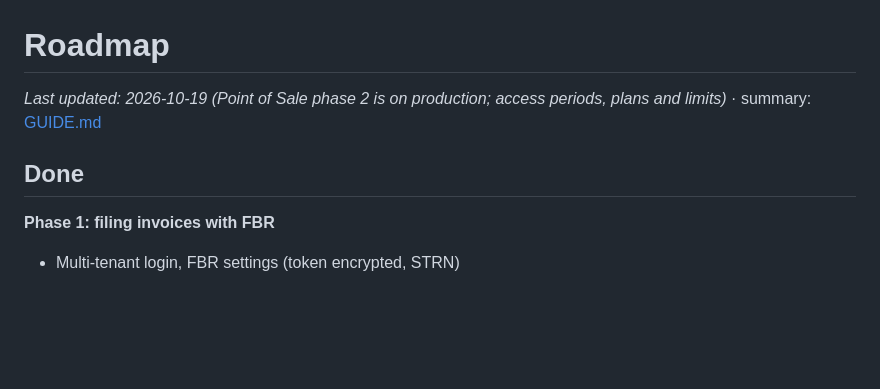
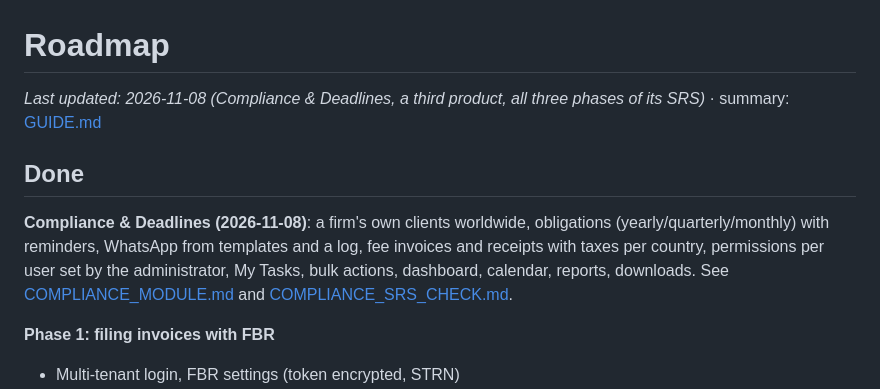
Before and after one commit to mohisn-bhatti/digital-invoicing, a Markdown page: docs/ROADMAP.md, the part around the change. Rendered like a GitHub page; blank space fills up the shorter version.

Commit message:
Compliance: how the module works, and the SRS requirement by requirement
Co-Authored-By: Claude Opus 5.5 <noreply@anthropic.com>

```diff
--- a/docs/ROADMAP.md
+++ b/docs/ROADMAP.md
@@ -1,8 +1,13 @@
 # Roadmap
 
-_Last updated: 2026-10-19 (Point of Sale phase 2 is on production; access periods, plans and limits)_ · summary: [GUIDE.md](GUIDE.md)
+_Last updated: 2026-11-08 (Compliance & Deadlines, a third product, all three phases of its SRS)_ · summary: [GUIDE.md](GUIDE.md)
 
 ## Done
+**Compliance & Deadlines (2026-11-08)**: a firm's own clients worldwide, obligations (yearly/quarterly/monthly) with reminders,
+WhatsApp from templates and a log, fee invoices and receipts with taxes per country, permissions per user set by the administrator,
+My Tasks, bulk actions, dashboard, calendar, reports, downloads. See [COMPLIANCE_MODULE.md](COMPLIANCE_MODULE.md) and
+[COMPLIANCE_SRS_CHECK.md](COMPLIANCE_SRS_CHECK.md).
+
 **Phase 1: filing invoices with FBR**
 - Multi-tenant login, FBR settings (token encrypted, STRN)
 - Invoices sent to the DI API v1.12: validate, then post
```
Also changed, not shown: docs/COMPLIANCE_MODULE.md (added, +140 -0 lines), docs/COMPLIANCE_SRS_CHECK.md (added, +61 -0 lines).
